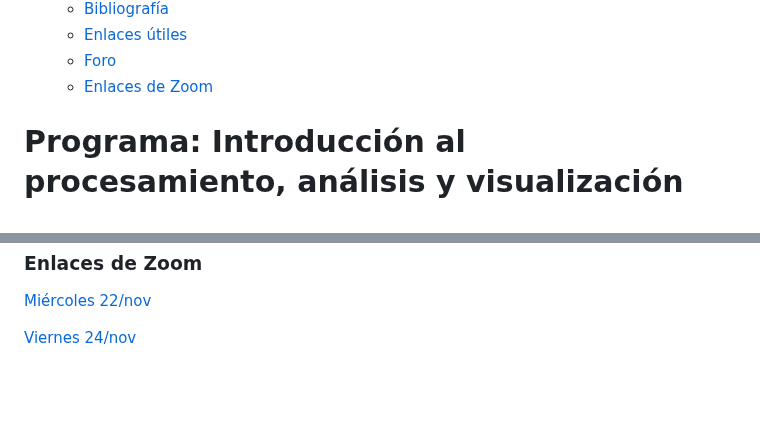
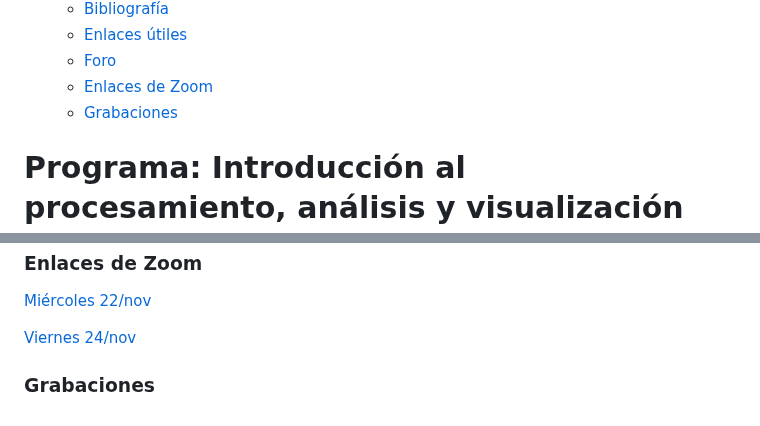
Before and after one commit to agsantoro/VisualizacionDatos2023, a Markdown page: README.md, 2 parts joined by grey strips. GitHub-like rendering; blank space fills up the shorter version.

```diff
--- a/README.md
+++ b/README.md
@@ -25,6 +25,7 @@
     - [Enlaces útiles](#enlaces-útiles)
     - [Foro](#Foro)
     - [Enlaces de Zoom](#Enlaces-zoom)
+    - [Grabaciones](#Grabaciones)
 
 
 <!-- Contenido -->
@@ -175,3 +176,5 @@ Miércoles 13/dic: https://paho-org.zoom.us/j/89165491235
 Viernes 15/dic: https://paho-org.zoom.us/j/81894386805
 
 -->
+
+### Grabaciones
```
